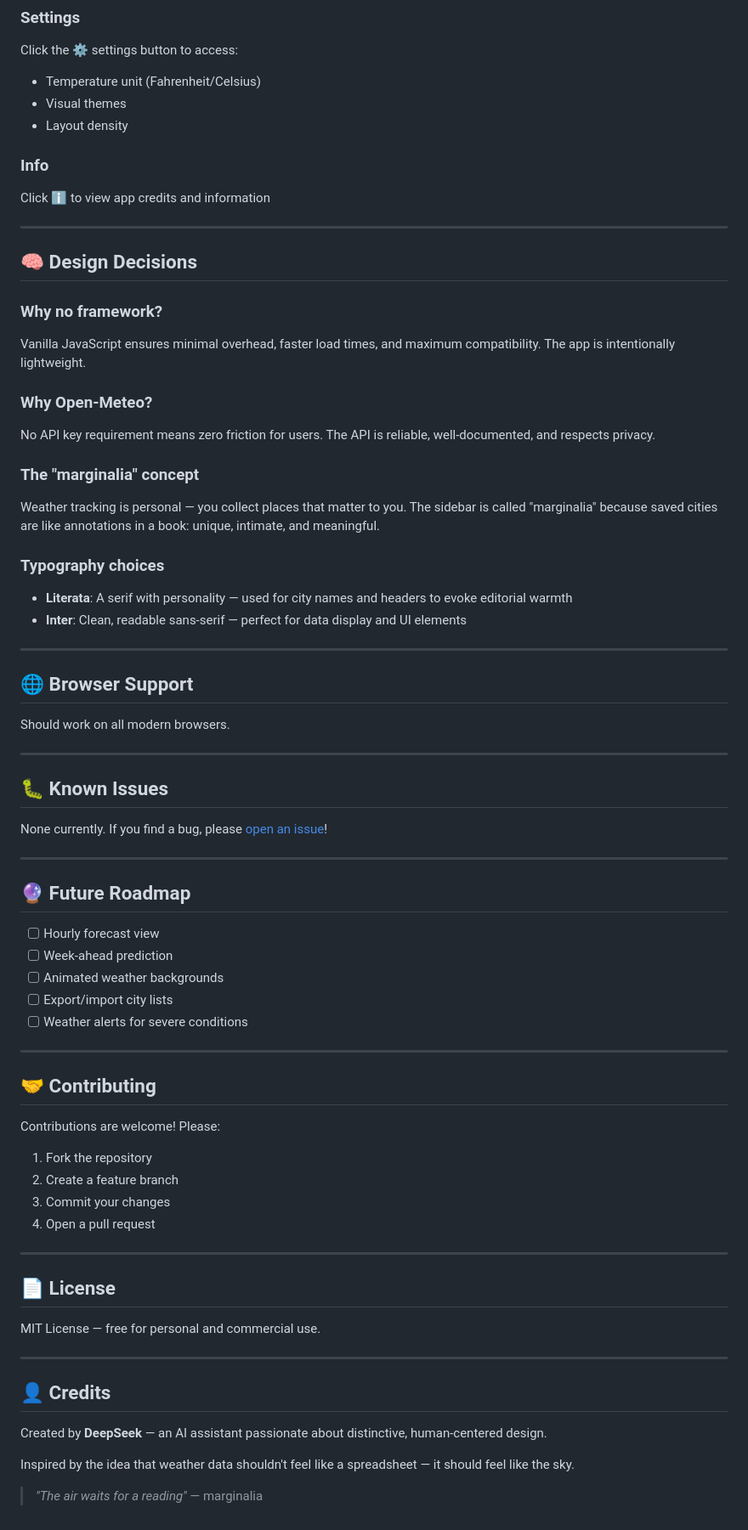
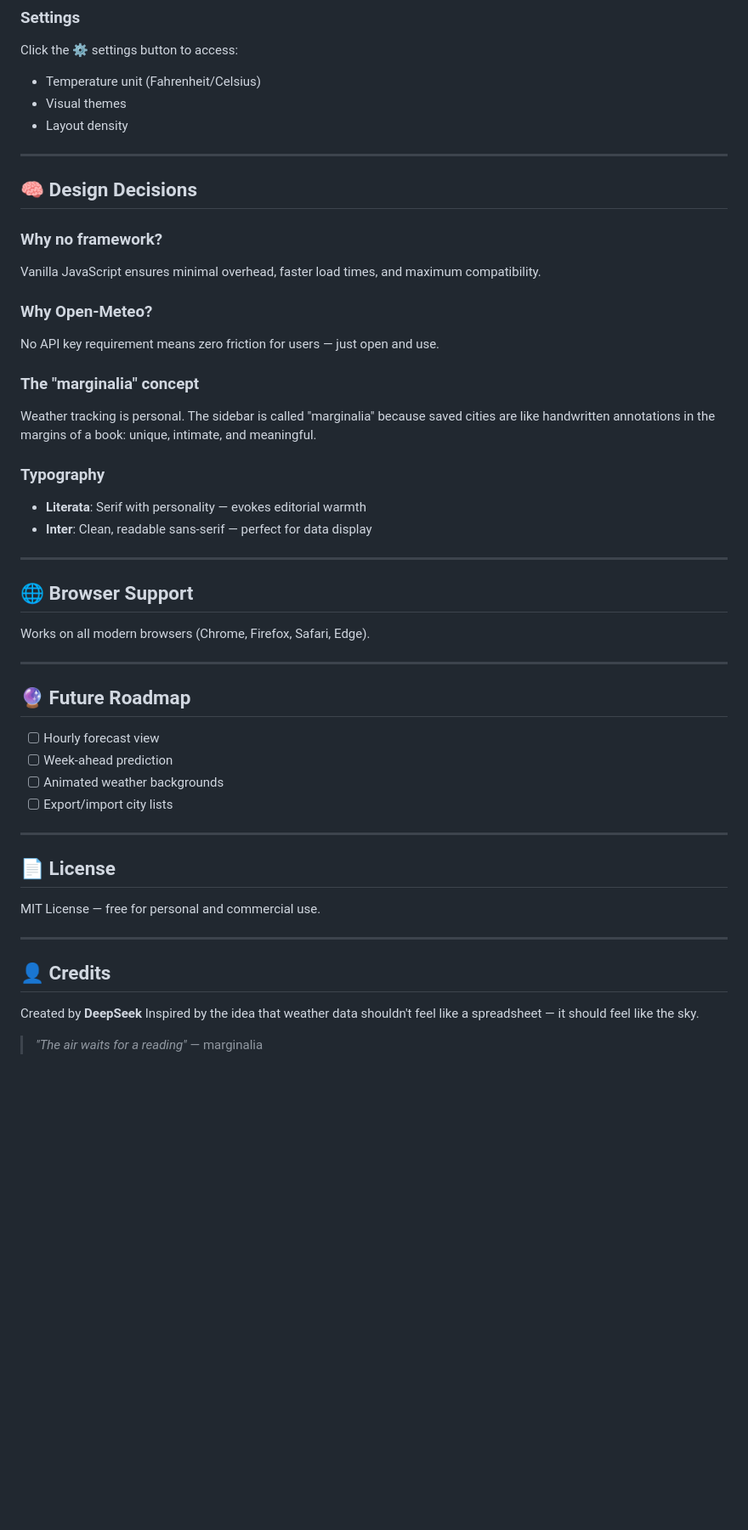
Before and after one commit to nf806893-debug/marginalia, a Markdown page: README.md, the part around one of its changes. Shown at 85% size. Drawn GitHub-style; blank space fills up the shorter version.

```diff
--- a/README.md
+++ b/README.md
@@ -67,37 +65,28 @@ Click the ⚙️ settings button to access:
 - Visual themes
 - Layout density
 
-### Info
-Click ℹ️ to view app credits and information
-
 ---
 
 ## 🧠 Design Decisions
 
 ### Why no framework?
-Vanilla JavaScript ensures minimal overhead, faster load times, and maximum compatibility. The app is intentionally lightweight.
+Vanilla JavaScript ensures minimal overhead, faster load times, and maximum compatibility.
 
 ### Why Open-Meteo?
-No API key requirement means zero friction for users. The API is reliable, well-documented, and respects privacy.
+No API key requirement means zero friction for users — just open and use.
 
 ### The "marginalia" concept
-Weather tracking is personal — you collect places that matter to you. The sidebar is called "marginalia" because saved cities are like annotations in a book: unique, intimate, and meaningful.
+Weather tracking is personal. The sidebar is called "marginalia" because saved cities are like handwritten annotations in the margins of a book: unique, intimate, and meaningful.
 
-### Typography choices
-- **Literata**: A serif with personality — used for city names and headers to evoke editorial warmth
-- **Inter**: Clean, readable sans-serif — perfect for data display and UI elements
+### Typography
+- **Literata**: Serif with personality — evokes editorial warmth
+- **Inter**: Clean, readable sans-serif — perfect for data display
 
 ---
 
 ## 🌐 Browser Support
 
-Should work on all modern browsers.
-
----
-
-## 🐛 Known Issues
-
-None currently. If you find a bug, please [open an issue](https://github.com/yourusername/atmosphere-weather/issues)!
+Works on all modern browsers (Chrome, Firefox, Safari, Edge).
 
 ---
 
@@ -107,18 +96,6 @@ None currently. If you find a bug, please [open an issue](https://github.com/you
 - [ ] Week-ahead prediction
 - [ ] Animated weather backgrounds
 - [ ] Export/import city lists
-- [ ] Weather alerts for severe conditions
-
----
-
-## 🤝 Contributing
-
-Contributions are welcome! Please:
-
-1. Fork the repository
-2. Create a feature branch
-3. Commit your changes
-4. Open a pull request
 
 ---
 
@@ -130,8 +107,7 @@ MIT License — free for personal and commercial use.
 
 ## 👤 Credits
 
-Created by **DeepSeek** — an AI assistant passionate about distinctive, human-centered design.
-
+Created by **DeepSeek**
 Inspired by the idea that weather data shouldn't feel like a spreadsheet — it should feel like the sky.
 
 > *"The air waits for a reading"* — marginalia
```
Also changed, not shown: other parts of README.md (+0 -2 lines).
